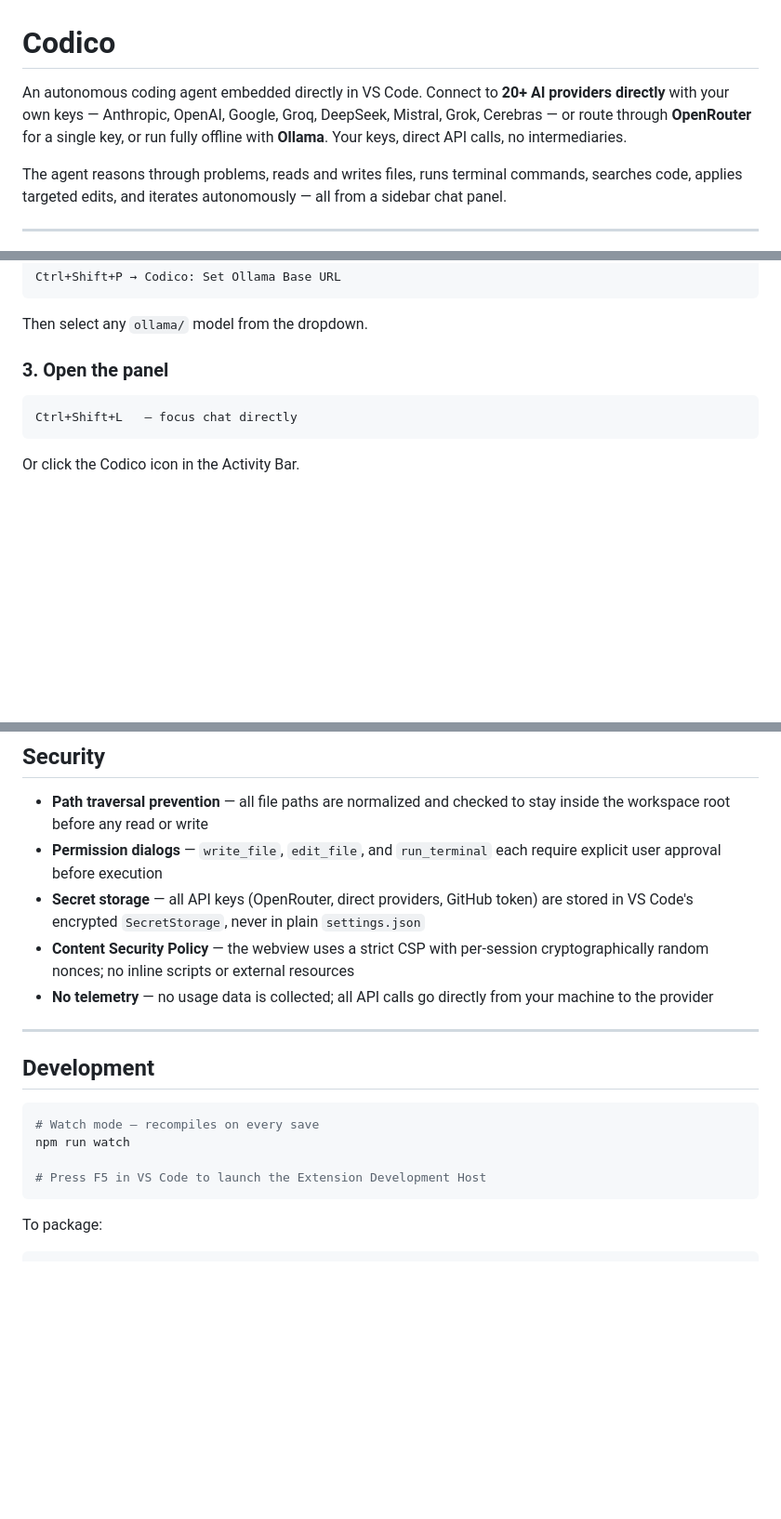
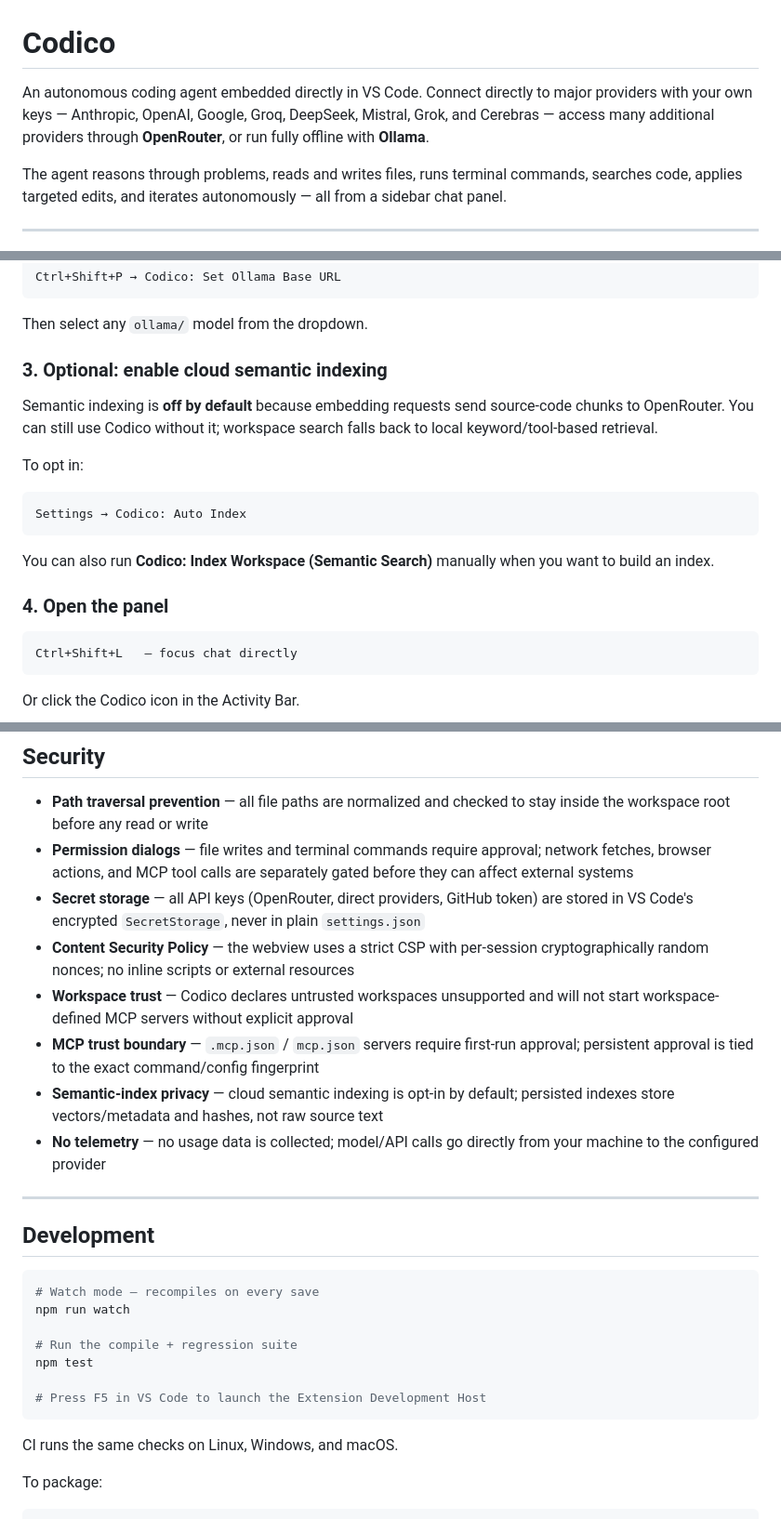
Before and after one commit to ehk2509/codico, a Markdown page: README.md, 3 parts joined by grey strips. Shown at 93% size. Drawn GitHub-style; blank space fills up the shorter version.

Commit message:
docs: document hardened trust and indexing defaults

````diff
--- a/README.md
+++ b/README.md
@@ -1,6 +1,6 @@
 # Codico
 
-An autonomous coding agent embedded directly in VS Code. Connect to **20+ AI providers directly** with your own keys — Anthropic, OpenAI, Google, Groq, DeepSeek, Mistral, Grok, Cerebras — or route through **OpenRouter** for a single key, or run fully offline with **Ollama**. Your keys, direct API calls, no intermediaries.
+An autonomous coding agent embedded directly in VS Code. Connect directly to major providers with your own keys — Anthropic, OpenAI, Google, Groq, DeepSeek, Mistral, Grok, and Cerebras — access many additional providers through **OpenRouter**, or run fully offline with **Ollama**.
 
 The agent reasons through problems, reads and writes files, runs terminal commands, searches code, applies targeted edits, and iterates autonomously — all from a sidebar chat panel.
 
@@ -413,7 +413,19 @@ Ctrl+Shift+P → Codico: Set Ollama Base URL
 ```
 Then select any `ollama/` model from the dropdown.
 
-### 3. Open the panel
+### 3. Optional: enable cloud semantic indexing
+
+Semantic indexing is **off by default** because embedding requests send source-code chunks to OpenRouter. You can still use Codico without it; workspace search falls back to local keyword/tool-based retrieval.
+
+To opt in:
+
+```
+Settings → Codico: Auto Index
+```
+
+You can also run **Codico: Index Workspace (Semantic Search)** manually when you want to build an index.
+
+### 4. Open the panel
 
 ```
 Ctrl+Shift+L   — focus chat directly
@@ -495,10 +507,13 @@ codico/
 ## Security
 
 - **Path traversal prevention** — all file paths are normalized and checked to stay inside the workspace root before any read or write
-- **Permission dialogs** — `write_file`, `edit_file`, and `run_terminal` each require explicit user approval before execution
+- **Permission dialogs** — file writes and terminal commands require approval; network fetches, browser actions, and MCP tool calls are separately gated before they can affect external systems
 - **Secret storage** — all API keys (OpenRouter, direct providers, GitHub token) are stored in VS Code's encrypted `SecretStorage`, never in plain `settings.json`
 - **Content Security Policy** — the webview uses a strict CSP with per-session cryptographically random nonces; no inline scripts or external resources
-- **No telemetry** — no usage data is collected; all API calls go directly from your machine to the provider
+- **Workspace trust** — Codico declares untrusted workspaces unsupported and will not start workspace-defined MCP servers without explicit approval
+- **MCP trust boundary** — `.mcp.json` / `mcp.json` servers require first-run approval; persistent approval is tied to the exact command/config fingerprint
+- **Semantic-index privacy** — cloud semantic indexing is opt-in by default; persisted indexes store vectors/metadata and hashes, not raw source text
+- **No telemetry** — no usage data is collected; model/API calls go directly from your machine to the configured provider
 
 ---
 
@@ -508,8 +523,13 @@ codico/
 # Watch mode — recompiles on every save
 npm run watch
 
+# Run the compile + regression suite
+npm test
+
 # Press F5 in VS Code to launch the Extension Development Host
 ```
+
+CI runs the same checks on Linux, Windows, and macOS.
 
 To package:
 
````
Also changed, not shown: other parts of README.md (+1 -1 lines).
